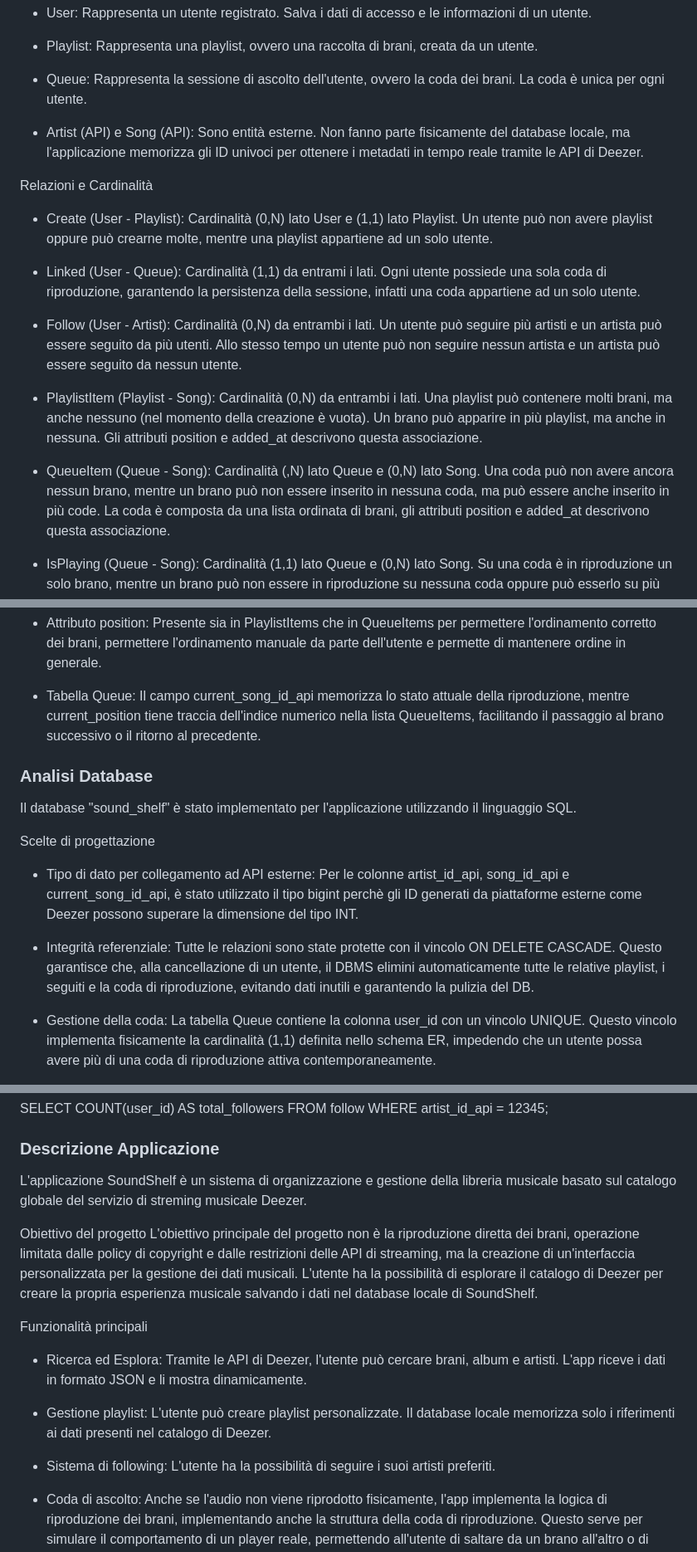
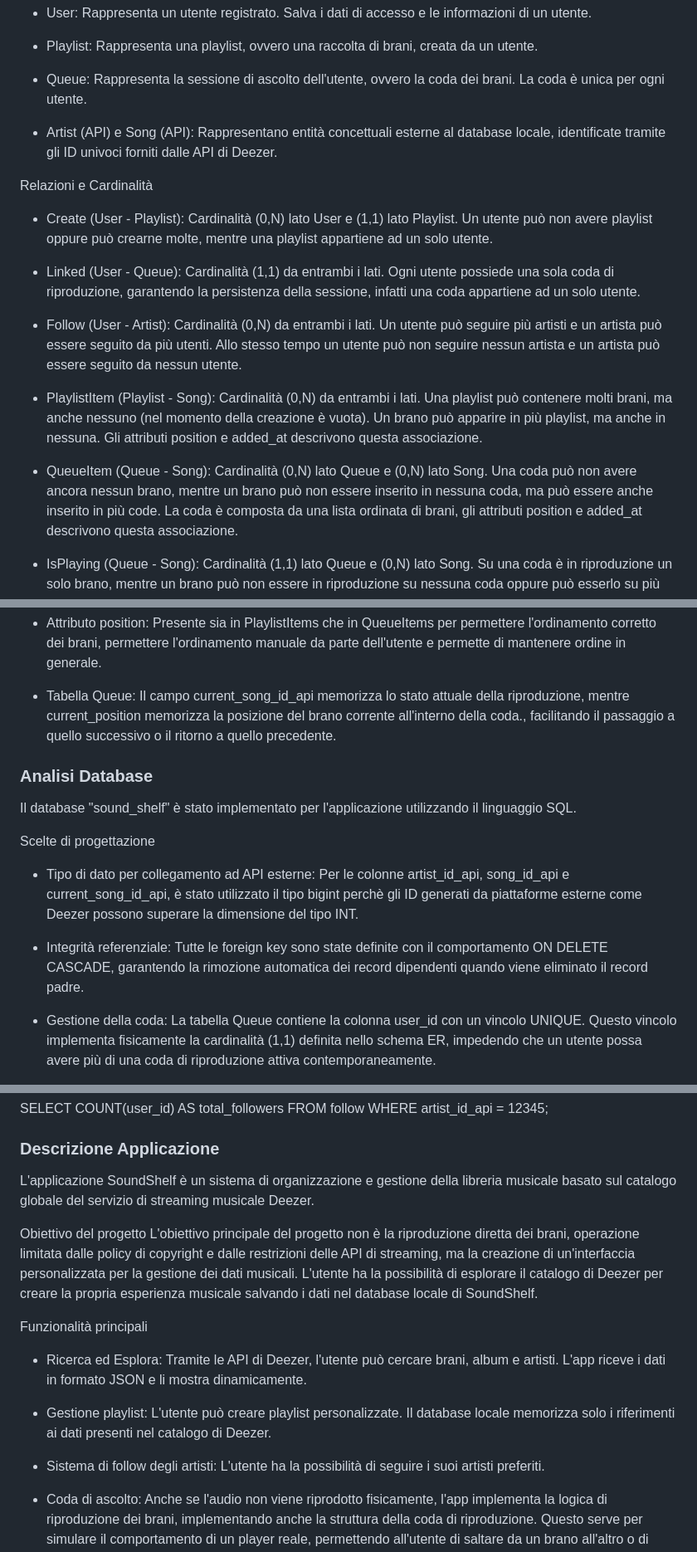
Before and after one commit to MarCoboNa07/sound_shelf, a Markdown page: README.md, 3 parts joined by grey strips. Shown at 83% size. Rendered like a GitHub page.

```diff
--- a/README.md
+++ b/README.md
@@ -10,7 +10,7 @@ Descrizione entità
 
 - Queue: Rappresenta la sessione di ascolto dell'utente, ovvero la coda dei brani. La coda è unica per ogni utente.
 
-- Artist (API) e Song (API): Sono entità esterne. Non fanno parte fisicamente del database locale, ma l'applicazione memorizza gli ID univoci per ottenere i metadati in tempo reale tramite le API di Deezer.
+- Artist (API) e Song (API): Rappresentano entità concettuali esterne al database locale, identificate tramite gli ID univoci forniti dalle API di Deezer.
 
 
 
@@ -18,13 +18,13 @@ Descrizione entità
 Relazioni e Cardinalità
 - Create (User - Playlist): Cardinalità (0,N) lato User e (1,1) lato Playlist. Un utente può non avere playlist oppure può crearne molte, mentre una playlist appartiene ad un solo utente.
 
-- Linked (User - Queue): Cardinalità (1,1) da entrami i lati. Ogni utente possiede una sola coda di riproduzione, garantendo la persistenza della sessione, infatti una coda appartiene ad un solo utente.
+- Linked (User - Queue): Cardinalità (1,1) da entrambi i lati. Ogni utente possiede una sola coda di riproduzione, garantendo la persistenza della sessione, infatti una coda appartiene ad un solo utente.
 
 - Follow (User - Artist): Cardinalità (0,N) da entrambi i lati. Un utente può seguire più artisti e un artista può essere seguito da più utenti. Allo stesso tempo un utente può non seguire nessun artista e un artista può essere seguito da nessun utente.
 
 - PlaylistItem (Playlist - Song): Cardinalità (0,N) da entrambi i lati. Una playlist può contenere molti brani, ma anche nessuno (nel momento della creazione è vuota). Un brano può apparire in più playlist, ma anche in nessuna. Gli attributi position e added_at descrivono questa associazione.
 
-- QueueItem (Queue - Song): Cardinalità (,N) lato Queue e (0,N) lato Song. Una coda può non avere ancora nessun brano, mentre un brano può non essere inserito in nessuna coda, ma può essere anche inserito in più code.
+- QueueItem (Queue - Song): Cardinalità (0,N) lato Queue e (0,N) lato Song. Una coda può non avere ancora nessun brano, mentre un brano può non essere inserito in nessuna coda, ma può essere anche inserito in più code.
 La coda è composta da una lista ordinata di brani, gli attributi position e added_at descrivono questa associazione.
 
 - IsPlaying (Queue - Song): Cardinalità (1,1) lato Queue e (0,N) lato Song. Su una coda è in riproduzione un solo brano, mentre un brano può non essere in riproduzione su nessuna coda oppure può esserlo su più code.
@@ -68,7 +68,7 @@ Scelte di progettazione
 
 - Attributo position: Presente sia in PlaylistItems che in QueueItems per permettere l'ordinamento corretto dei brani, permettere l'ordinamento manuale da parte dell'utente e permette di mantenere ordine in generale.
 
-- Tabella Queue: Il campo current_song_id_api memorizza lo stato attuale della riproduzione, mentre current_position tiene traccia dell'indice numerico nella lista QueueItems, facilitando il passaggio al brano successivo o il ritorno al precedente.
+- Tabella Queue: Il campo current_song_id_api memorizza lo stato attuale della riproduzione, mentre current_position memorizza la posizione del brano corrente all'interno della coda., facilitando il passaggio a quello successivo o il ritorno a quello precedente.
 
 
 
@@ -79,7 +79,7 @@ Il database "sound_shelf" è stato implementato per l'applicazione utilizzando i
 Scelte di progettazione
 - Tipo di dato per collegamento ad API esterne: Per le colonne artist_id_api, song_id_api e current_song_id_api, è stato utilizzato il tipo bigint perchè gli ID generati da piattaforme esterne come Deezer possono superare la dimensione del tipo INT.
 
-- Integrità referenziale: Tutte le relazioni sono state protette con il vincolo ON DELETE CASCADE. Questo garantisce che, alla cancellazione di un utente, il DBMS elimini automaticamente tutte le relative playlist, i seguiti e la coda di riproduzione, evitando dati inutili e garantendo la pulizia del DB.
+- Integrità referenziale: Tutte le foreign key sono state definite con il comportamento ON DELETE CASCADE, garantendo la rimozione automatica dei record dipendenti quando viene eliminato il record padre.
 
 - Gestione della coda: La tabella Queue contiene la colonna user_id con un vincolo UNIQUE. Questo vincolo implementa fisicamente la cardinalità (1,1) definita nello schema ER, impedendo che un utente possa avere più di una coda di riproduzione attiva contemporaneamente.
 
@@ -112,7 +112,7 @@ FROM follow
 WHERE artist_id_api = 12345;
 
 ### Descrizione Applicazione ###
-L'applicazione SoundShelf è un sistema di organizzazione e gestione della libreria musicale basato sul catalogo globale del servizio di streming musicale Deezer.
+L'applicazione SoundShelf è un sistema di organizzazione e gestione della libreria musicale basato sul catalogo globale del servizio di streaming musicale Deezer.
 
 Obiettivo del progetto
 L'obiettivo principale del progetto non è la riproduzione diretta dei brani, operazione limitata dalle policy di copyright e dalle restrizioni delle API di streaming, ma la creazione di un'interfaccia personalizzata per la gestione dei dati musicali. L'utente ha la possibilità di esplorare il catalogo di Deezer per creare la propria esperienza musicale salvando i dati nel database locale di SoundShelf.
@@ -122,6 +122,6 @@ Funzionalità principali
 
 - Gestione playlist: L'utente può creare playlist personalizzate. Il database locale memorizza solo i riferimenti ai dati presenti nel catalogo di Deezer.
 
-- Sistema di following: L'utente ha la possibilità di seguire i suoi artisti preferiti.
+- Sistema di follow degli artisti: L'utente ha la possibilità di seguire i suoi artisti preferiti.
 
 - Coda di ascolto: Anche se l'audio non viene riprodotto fisicamente, l'app implementa la logica di riproduzione dei brani, implementando anche la struttura della coda di riproduzione. Questo serve per simulare il comportamento di un player reale, permettendo all'utente di saltare da un brano all'altro o di riordinare la coda nel modo che preferisce.
```
